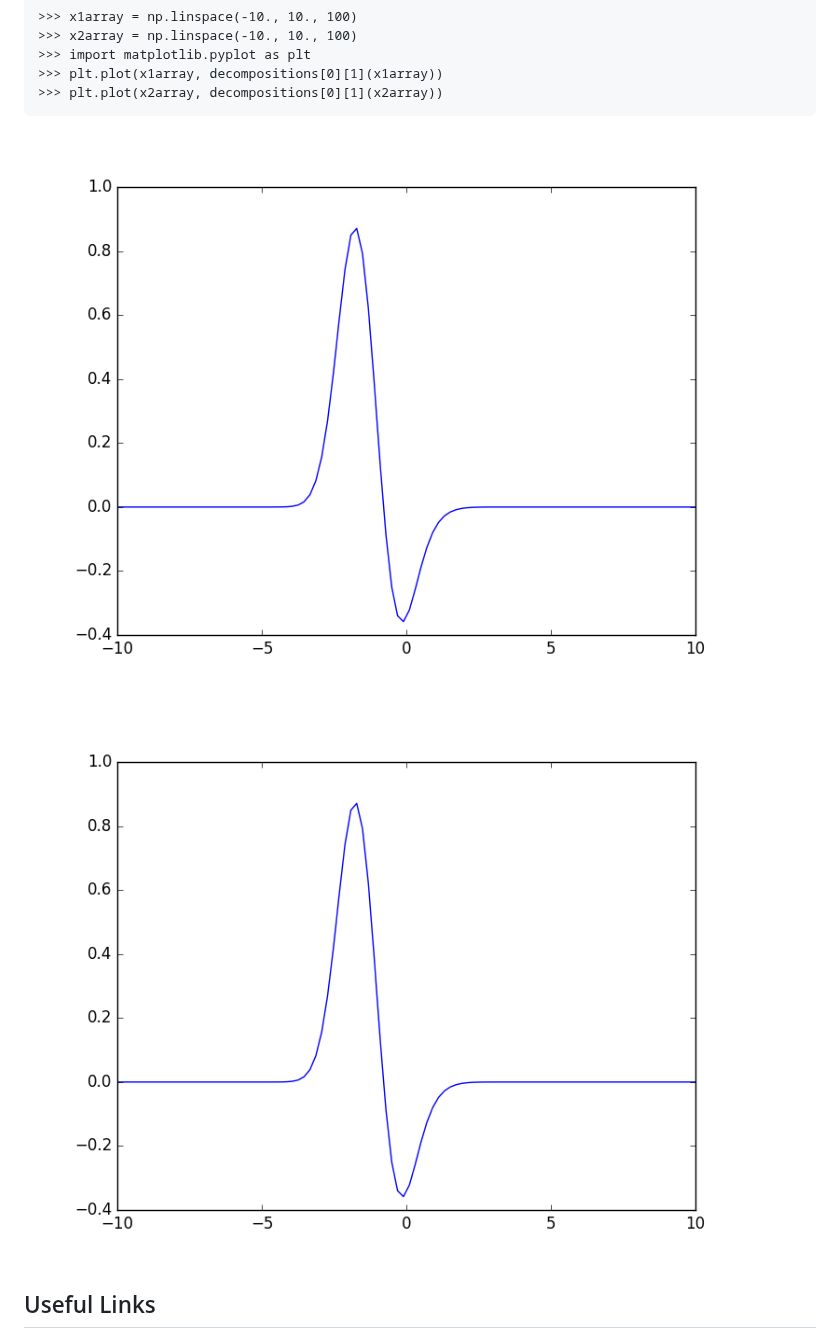
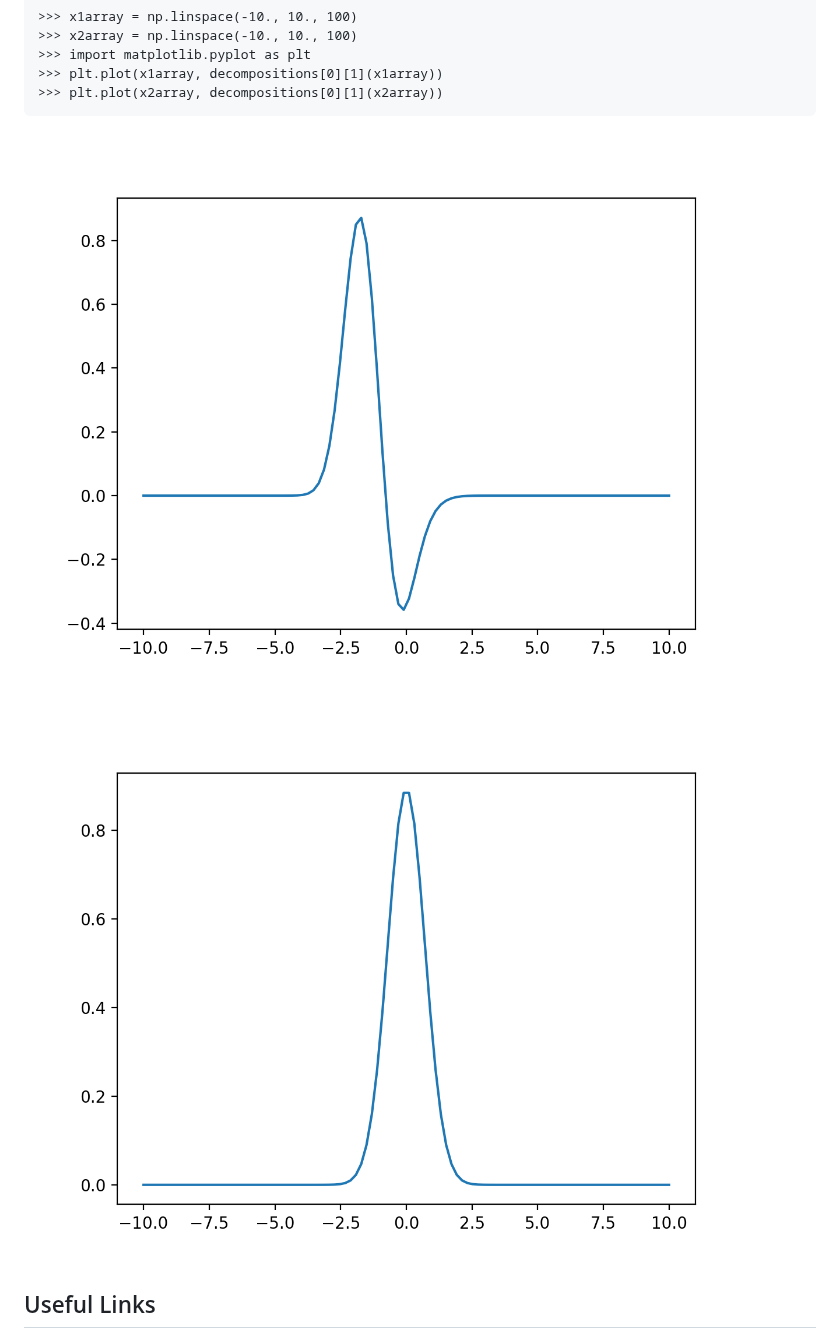
Before and after one commit to stephenhky/pyqentangle, a Markdown page: README.md, the part around the change. Rendered like a GitHub page; pictures changed too: fig/Figure_1A.png (added), fig/Figure_1B.png (added), fig/mode1A.png (deleted).

Commit message:
updated README.me for a correct example; updated .travis.yml

````diff
--- a/README.md
+++ b/README.md
@@ -71,9 +71,9 @@ The second and the third elements in each tuple in the list `decompositions` are
 >>> plt.plot(x2array, decompositions[0][1](x2array))
 ```
 
-![alt](fig/mode1A.png)
+![alt](fig/Figure_1A.png)
 
-![alt](fig/mode1B.png)
+![alt](fig/Figure_1B.png)
 
 ## Useful Links
 
````
Also changed, not shown: 1 other file.
